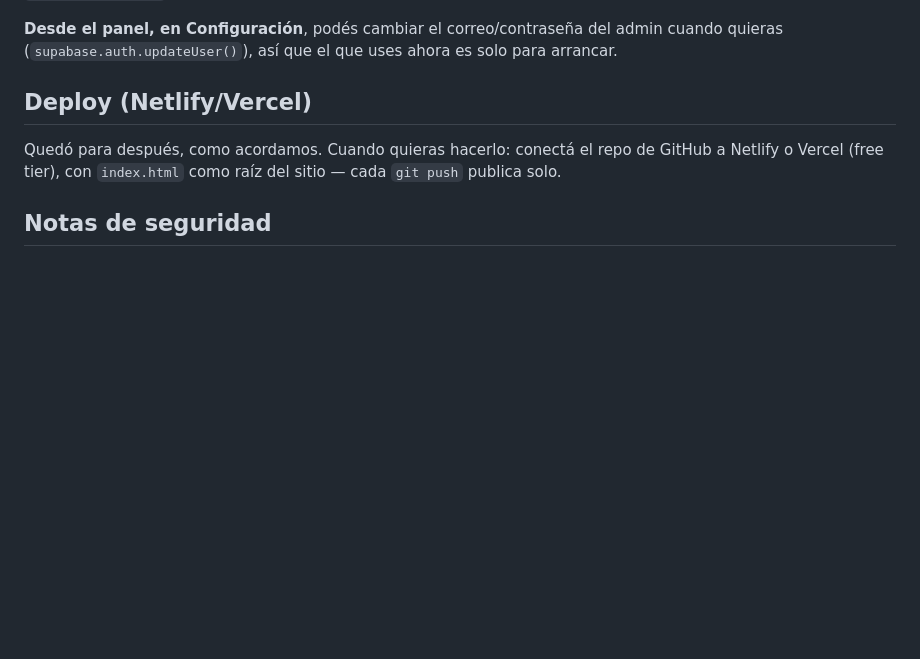
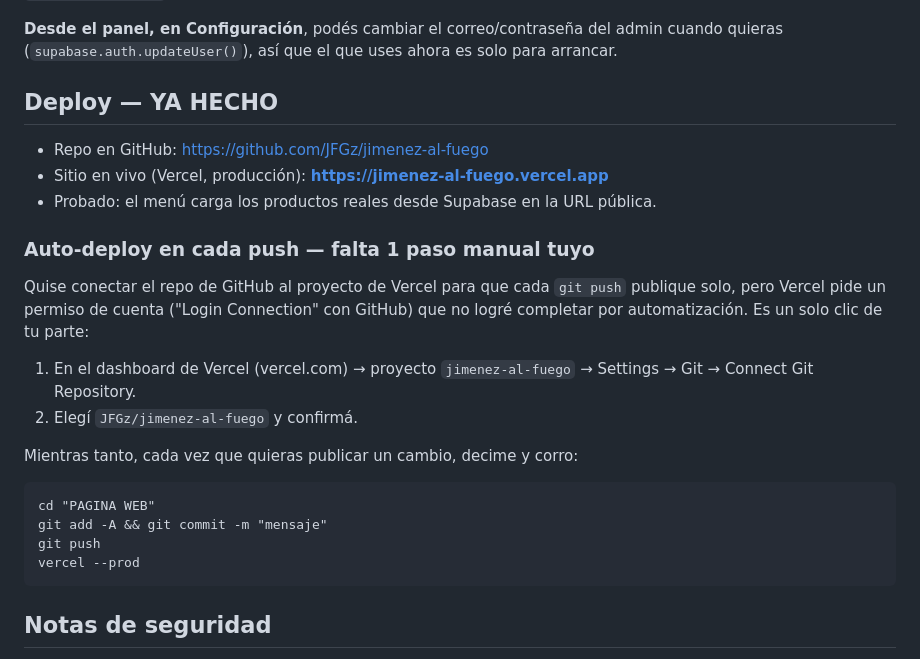
Before and after one commit to JFGz/jimenez-al-fuego, a Markdown page: SETUP.md, the part around the change. Drawn GitHub-style; blank space fills up the shorter version.

Commit message:
docs: actualizar SETUP.md con estado real del deploy

````diff
--- a/SETUP.md
+++ b/SETUP.md
@@ -51,10 +51,29 @@ página de Contacto, o `openAdminAccess()` en la consola) con ese correo y contr
 **Desde el panel, en Configuración**, podés cambiar el correo/contraseña del admin cuando
 quieras (`supabase.auth.updateUser()`), así que el que uses ahora es solo para arrancar.
 
-## Deploy (Netlify/Vercel)
+## Deploy — YA HECHO
 
-Quedó para después, como acordamos. Cuando quieras hacerlo: conectá el repo de GitHub a Netlify
-o Vercel (free tier), con `index.html` como raíz del sitio — cada `git push` publica solo.
+- Repo en GitHub: https://github.com/JFGz/jimenez-al-fuego
+- Sitio en vivo (Vercel, producción): **https://jimenez-al-fuego.vercel.app**
+- Probado: el menú carga los productos reales desde Supabase en la URL pública.
+
+### Auto-deploy en cada push — falta 1 paso manual tuyo
+
+Quise conectar el repo de GitHub al proyecto de Vercel para que cada `git push` publique solo,
+pero Vercel pide un permiso de cuenta ("Login Connection" con GitHub) que no logré completar
+por automatización. Es un solo clic de tu parte:
+
+1. En el dashboard de Vercel (vercel.com) → proyecto `jimenez-al-fuego` → Settings → Git →
+   Connect Git Repository.
+2. Elegí `JFGz/jimenez-al-fuego` y confirmá.
+
+Mientras tanto, cada vez que quieras publicar un cambio, decime y corro:
+```
+cd "PAGINA WEB"
+git add -A && git commit -m "mensaje"
+git push
+vercel --prod
+```
 
 ## Notas de seguridad
 
````
